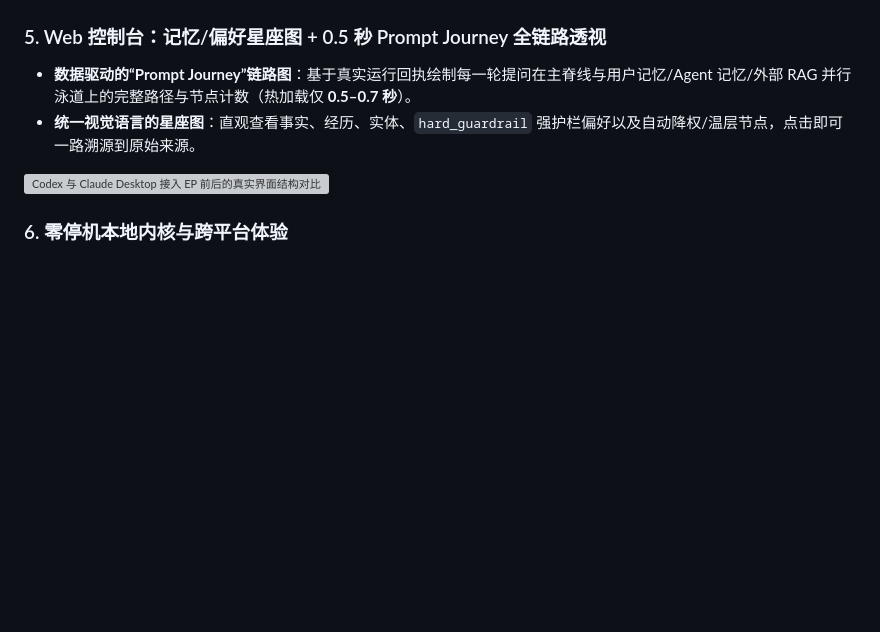
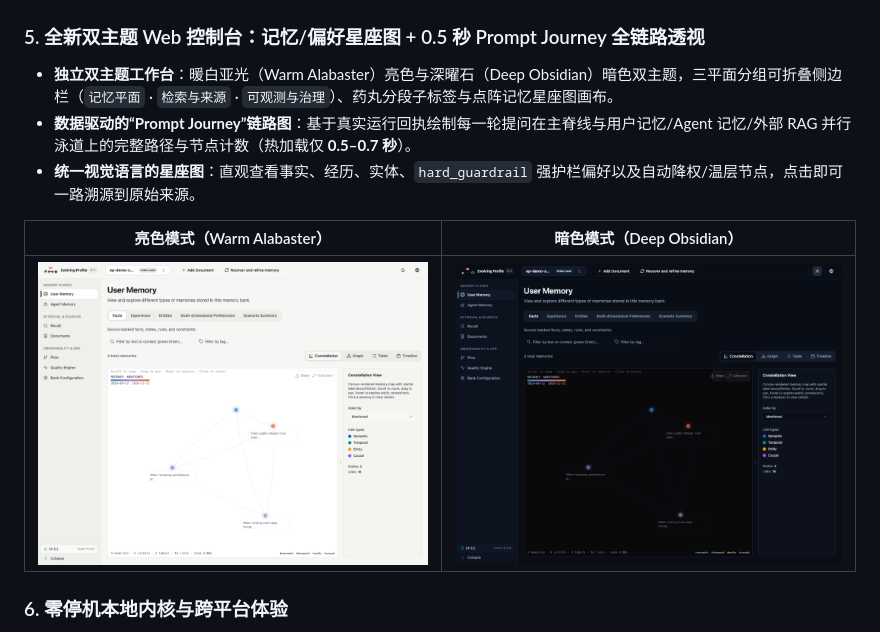
Before and after one commit to ccygod/evolving-profile, a Markdown page: README-中文.md, the part around the change. Rendered like a GitHub page; pictures changed too: docs/assets/ep-console-dark.png (added), docs/assets/ep-console-light.png (added); blank space fills up the shorter version; grey boxes are pictures that could not be loaded.

Commit message:
docs: showcase redesigned Light/Dark Web Console in README & sync AMB provider

```diff
--- a/README-中文.md
+++ b/README-中文.md
@@ -86,11 +86,14 @@ EP 严格区分不同责任的数据，绝不把助手瞎猜的结论混成既
 
 ![Evolving Profile 6.2.2 — 75K 生产存储治理与 PersonaMem-32K 实测战报](docs/assets/ep-benchmarks-summary.png)
 
-### 5. Web 控制台：记忆/偏好星座图 + 0.5 秒 Prompt Journey 全链路透视
+### 5. 全新双主题 Web 控制台：记忆/偏好星座图 + 0.5 秒 Prompt Journey 全链路透视
+- **独立双主题工作台**：暖白亚光（Warm Alabaster）亮色与深曜石（Deep Obsidian）暗色双主题，三平面分组可折叠侧边栏（`记忆平面` · `检索与来源` · `可观测与治理`）、药丸分段子标签与点阵记忆星座图画布。
 - **数据驱动的“Prompt Journey”链路图**：基于真实运行回执绘制每一轮提问在主脊线与用户记忆/Agent 记忆/外部 RAG 并行泳道上的完整路径与节点计数（热加载仅 **0.5–0.7 秒**）。
 - **统一视觉语言的星座图**：直观查看事实、经历、实体、`hard_guardrail` 强护栏偏好以及自动降权/温层节点，点击即可一路溯源到原始来源。
 
-![Codex 与 Claude Desktop 接入 EP 前后的真实界面结构对比](docs/assets/ep-before-after-ui-zh.svg)
+| 亮色模式（Warm Alabaster） | 暗色模式（Deep Obsidian） |
+| :---: | :---: |
+| ![Evolving Profile 6.2 Web 控制台 — 亮色模式](docs/assets/ep-console-light.png) | ![Evolving Profile 6.2 Web 控制台 — 暗色模式](docs/assets/ep-console-dark.png) |
 
 ### 6. 零停机本地内核与跨平台体验
 - **MCP 零停机热重载**：stdio MCP 服务端在源码更新后原地 `exec` 自重载，不断开 Claude/Codex 长连接（`EP_MCP_LIVE_RELOAD=0` 可关闭），自带 Schema 漂移审计（`mcp-schema-drift.jsonl`）与失败审计。
```
Also changed, not shown: README.md (+5 -2 lines), 1 other file.
